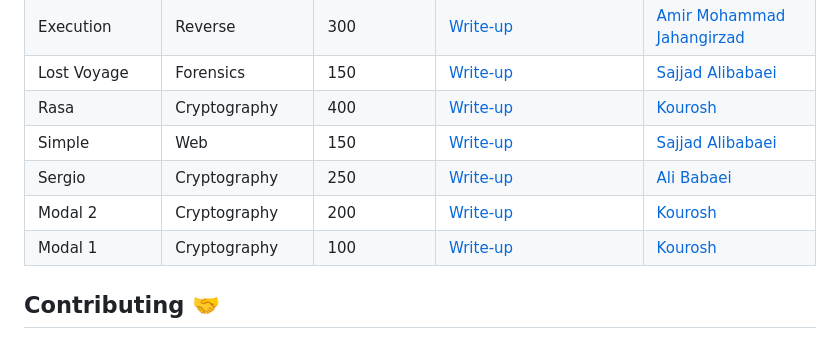
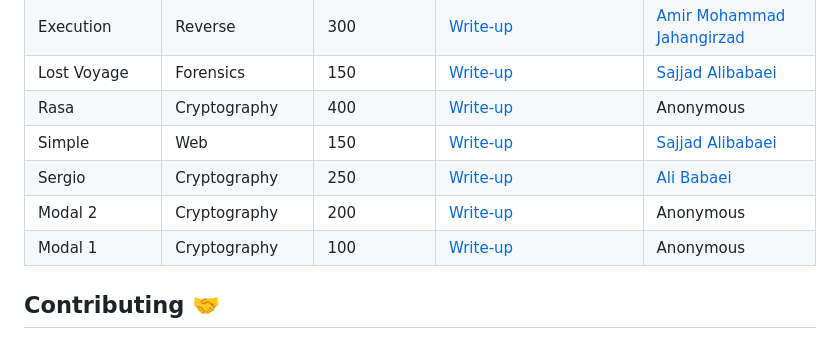
Before and after one commit to UrmiaCTF/UCTF-2024, a Markdown page: README.md, the part around one of its changes. GitHub-like rendering.

Commit message:
Make authors of karaball, rasa, modal 1 and 2 anon

```diff
--- a/README.md
+++ b/README.md
@@ -43,11 +43,11 @@ View the final scoreboard and rankings for UCTF 2024 on [CTFTime](https://ctftim
 | Catch Me If You Can!   | Forensics          | 350             | [Write-up](./catch-me-if-you-can/README.md)    | [Ali Babaei](https://github.com/alibabaei4)             |
 | Execution              | Reverse            | 300             | [Write-up](./execution/README.md)              | [Amir Mohammad Jahangirzad](https://github.com/reodus)  |
 | Lost Voyage            | Forensics          | 150             | [Write-up](./lost-voyage/README.md)            | [Sajjad Alibabaei](https://github.com/sajad-alibabaie)  |
-| Rasa                   | Cryptography       | 400             | [Write-up](./rasa/README.md)                   | [Kourosh](TBD)                                          |
+| Rasa                   | Cryptography       | 400             | [Write-up](./rasa/README.md)                   | Anonymous                                               |
 | Simple                 | Web                | 150             | [Write-up](./simple/README.md)                 | [Sajjad Alibabaei](https://github.com/sajad-alibabaie)  |
 | Sergio                 | Cryptography       | 250             | [Write-up](./sergio/README.md)                 | [Ali Babaei](https://github.com/alibabaei4)             |
-| Modal 2                | Cryptography       | 200             | [Write-up](./modal2/README.md)                 | [Kourosh](TBD)                                          |
-| Modal 1                | Cryptography       | 100             | [Write-up](./modal1/README.md)                 | [Kourosh](TBD)                                          |
+| Modal 2                | Cryptography       | 200             | [Write-up](./modal2/README.md)                 | Anonymous                                               |
+| Modal 1                | Cryptography       | 100             | [Write-up](./modal1/README.md)                 | Anonymous                                               |
 
 ## Contributing 🤝
 
```
Also changed, not shown: other parts of README.md (+1 -1 lines).
